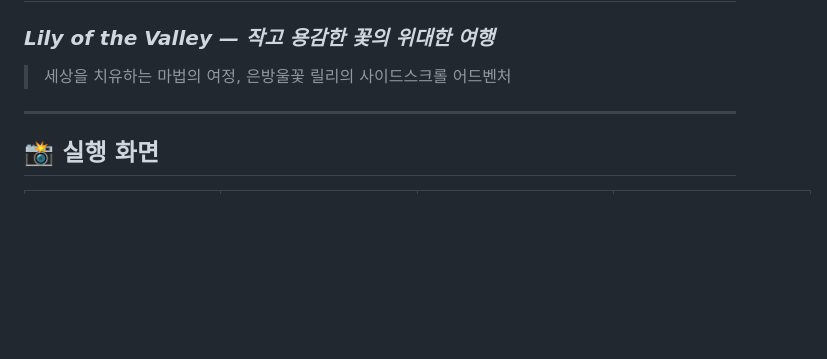
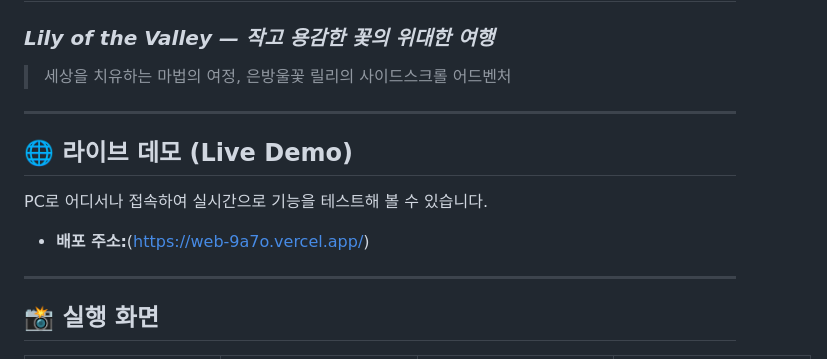
Before and after one commit to lsjin0322/Ananas-talk, a Markdown page: 은방울/READEM.md, the part around the change. GitHub-like rendering; blank space fills up the shorter version.

```diff
--- a/은방울/READEM.md
+++ b/은방울/READEM.md
@@ -3,6 +3,10 @@
 
 > 세상을 치유하는 마법의 여정, 은방울꽃 릴리의 사이드스크롤 어드벤처
 
+---
+## 🌐 라이브 데모 (Live Demo)
+PC로 어디서나 접속하여 실시간으로 기능을 테스트해 볼 수 있습니다.
+* **배포 주소:**(https://web-9a7o.vercel.app/)
 ---
 
 ## 📸 실행 화면
```
